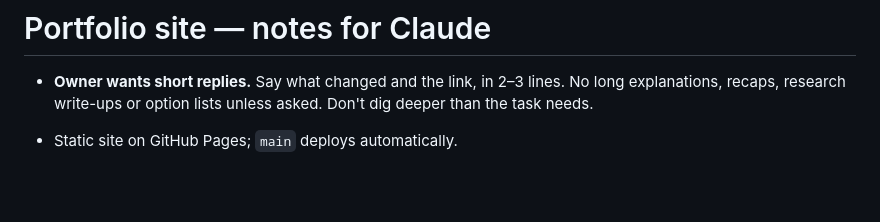
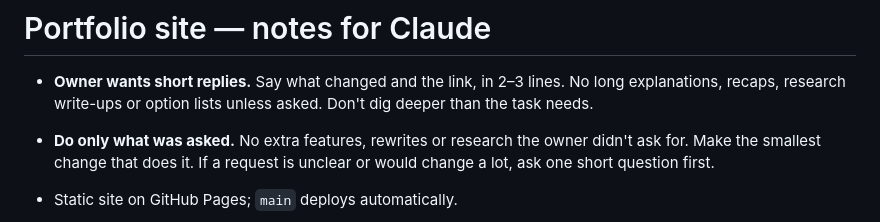
Before and after one commit to geosubash-glitch/geosubash, a Markdown page: CLAUDE.md, the part around the change. GitHub-like rendering; blank space fills up the shorter version.

Commit message:
CLAUDE.md: do only what was asked
Co-Authored-By: Claude Opus 5.5 <noreply@anthropic.com>
Claude-Session: https://claude.ai/code/session_0168aHRphf9dzANVDPXHjhgS

```diff
--- a/CLAUDE.md
+++ b/CLAUDE.md
@@ -2,6 +2,8 @@
 
 - **Owner wants short replies.** Say what changed and the link, in 2–3 lines. No long explanations, recaps,
   research write-ups or option lists unless asked. Don't dig deeper than the task needs.
+- **Do only what was asked.** No extra features, rewrites or research the owner didn't ask for. Make the smallest
+  change that does it. If a request is unclear or would change a lot, ask one short question first.
 
 - Static site on GitHub Pages; `main` deploys automatically.
 - Content lives in `js/projects.js`. Uploads go in `assets/projects/<folder>/`
```
